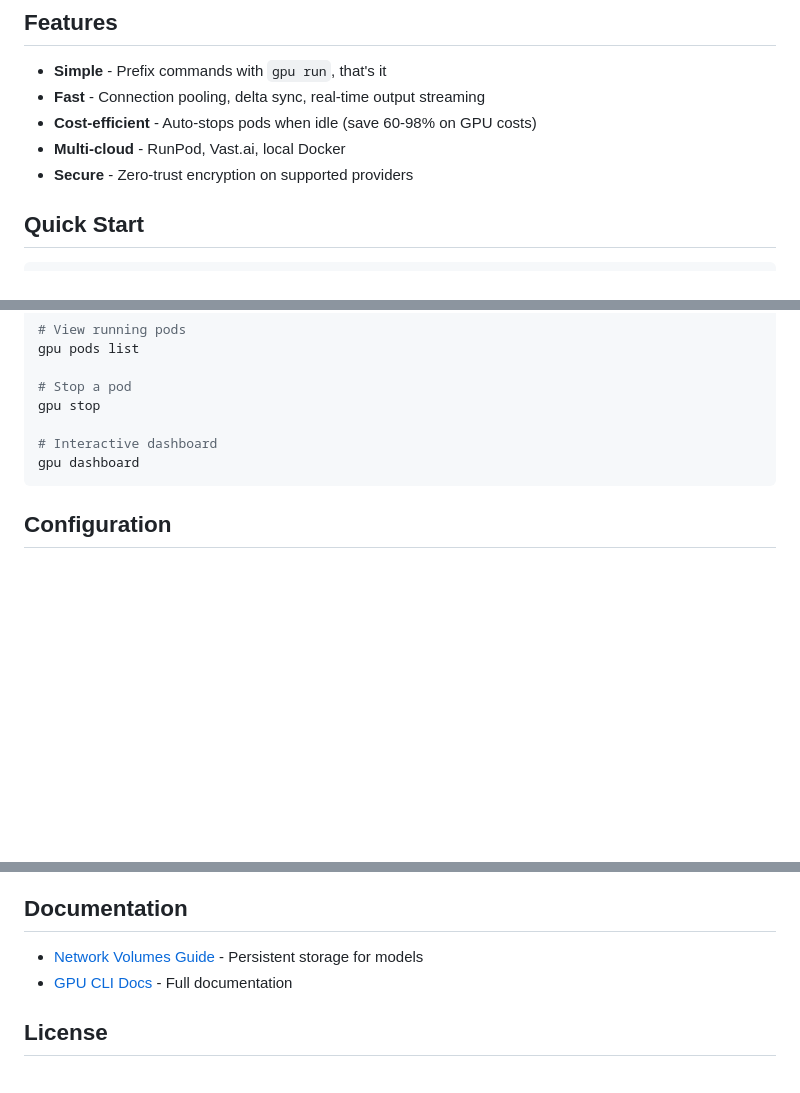
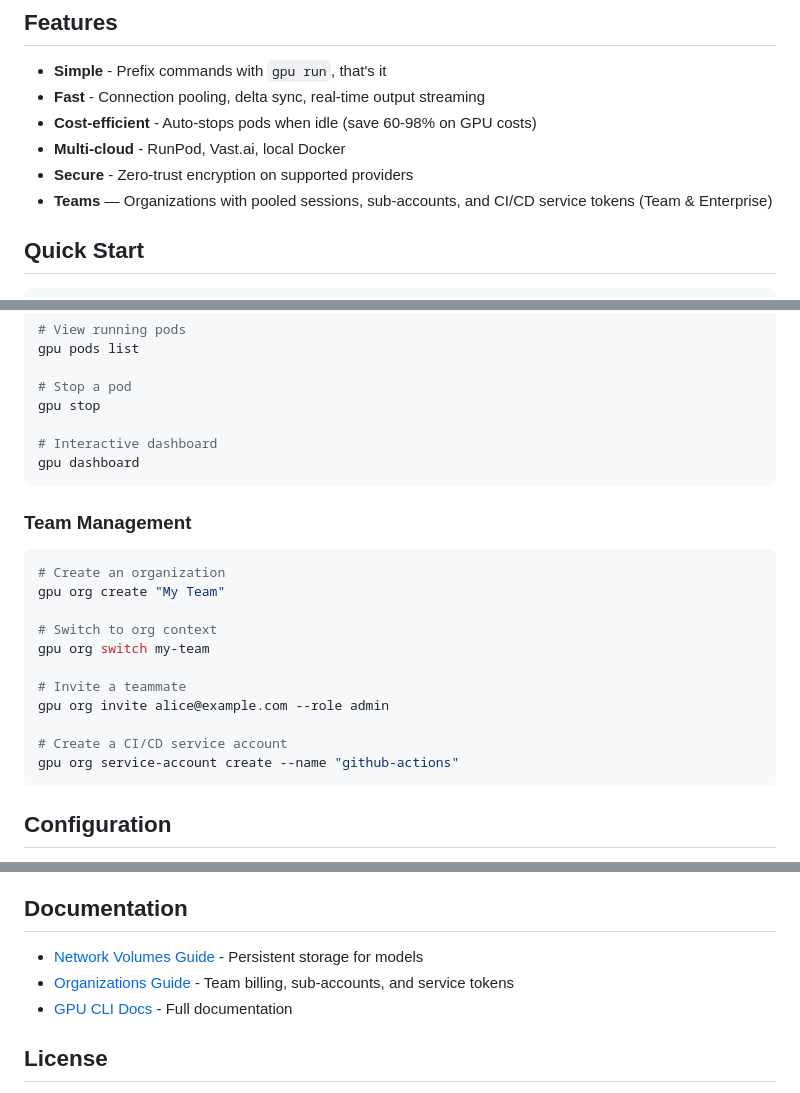
Before and after one commit to gpu-cli/gpu, a Markdown page: README.md, 3 parts joined by grey strips. Drawn GitHub-style; blank space fills up the shorter version.

Commit message:
docs: add teams feature to README
Add Teams to features list, Team Management commands section,
and organizations guide link to documentation section.

````diff
--- a/README.md
+++ b/README.md
@@ -14,6 +14,7 @@ gpu run python train.py   # remote GPU
 - **Cost-efficient** - Auto-stops pods when idle (save 60-98% on GPU costs)
 - **Multi-cloud** - RunPod, Vast.ai, local Docker
 - **Secure** - Zero-trust encryption on supported providers
+- **Teams** — Organizations with pooled sessions, sub-accounts, and CI/CD service tokens (Team & Enterprise)
 
 ## Quick Start
 
@@ -120,6 +121,22 @@ gpu stop
 gpu dashboard
 ```
 
+### Team Management
+
+```bash
+# Create an organization
+gpu org create "My Team"
+
+# Switch to org context
+gpu org switch my-team
+
+# Invite a teammate
+gpu org invite alice@example.com --role admin
+
+# Create a CI/CD service account
+gpu org service-account create --name "github-actions"
+```
+
 ## Configuration
 
 Create a `gpu.jsonc` in your project:
@@ -165,6 +182,7 @@ For faster startup and persistent model storage, use RunPod Network Volumes. See
 ## Documentation
 
 - [Network Volumes Guide](./docs/network-volumes.md) - Persistent storage for models
+- [Organizations Guide](https://gpu-cli.sh/docs/organizations) - Team billing, sub-accounts, and service tokens
 - [GPU CLI Docs](https://gpu-cli.sh/docs) - Full documentation
 
 ## License
````
